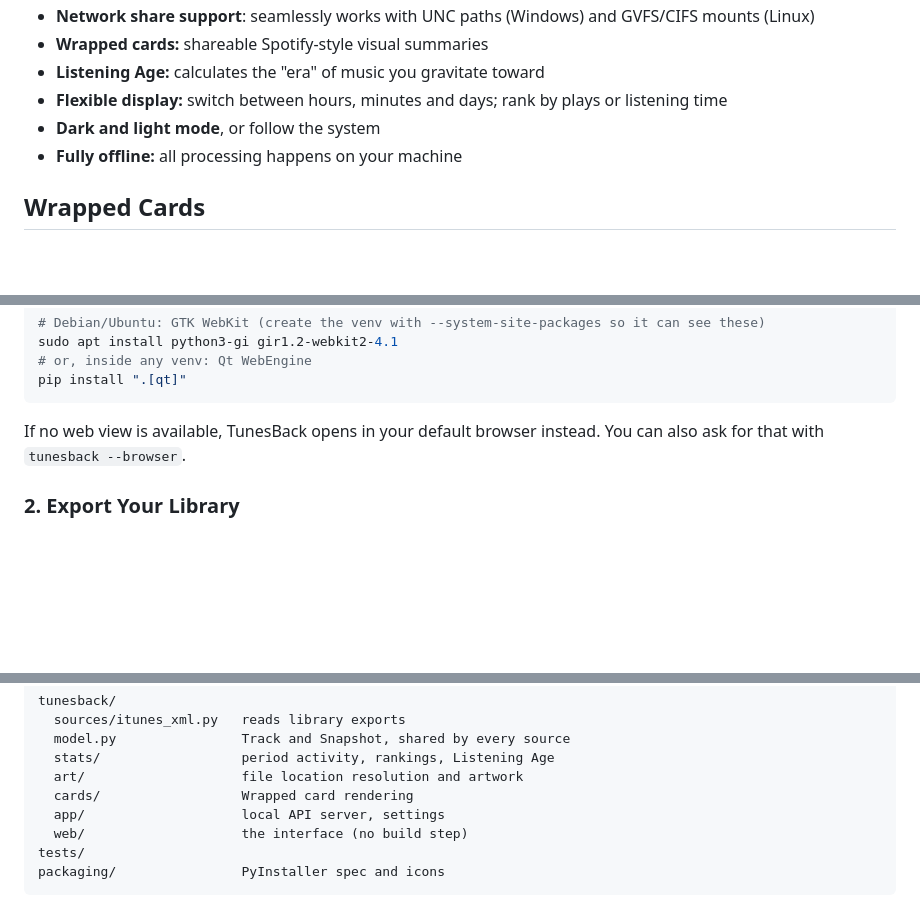
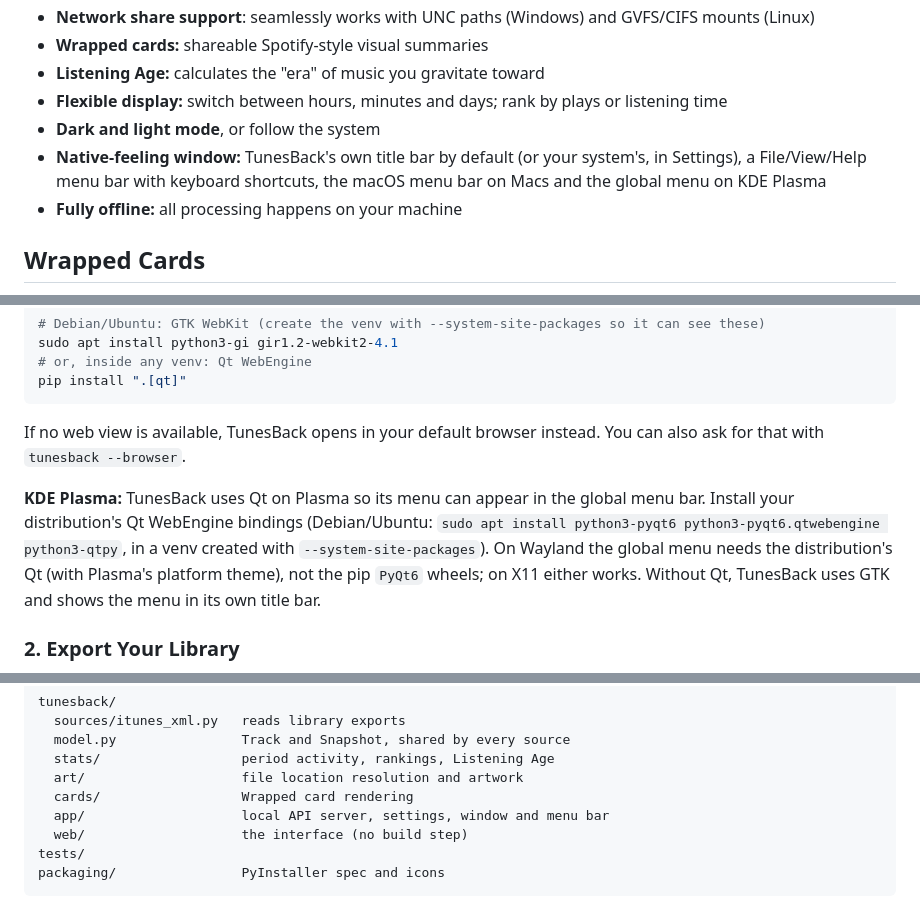
Before and after one commit to mooseses/TunesBack, a Markdown page: README.md, 3 parts joined by grey strips. GitHub-like rendering; blank space fills up the shorter version.

Commit message:
README: title bar, menu bar and KDE Plasma notes
Co-Authored-By: Claude Opus 5.5 <noreply@anthropic.com>
Claude-Session: https://claude.ai/code/session_01GHvhivRj5PwLHChtmVuXqu

```diff
--- a/README.md
+++ b/README.md
@@ -44,6 +44,7 @@ Works with iTunes and Apple Music libraries on **Windows, macOS, and Linux**.
 - **Listening Age:** calculates the "era" of music you gravitate toward
 - **Flexible display:** switch between hours, minutes and days; rank by plays or listening time
 - **Dark and light mode**, or follow the system
+- **Native-feeling window:** TunesBack's own title bar by default (or your system's, in Settings), a File/View/Help menu bar with keyboard shortcuts, the macOS menu bar on Macs and the global menu on KDE Plasma
 - **Fully offline:** all processing happens on your machine
 
 ## Wrapped Cards
@@ -239,6 +240,8 @@ pip install ".[qt]"
 
 If no web view is available, TunesBack opens in your default browser instead. You can also ask for that with `tunesback --browser`.
 
+**KDE Plasma:** TunesBack uses Qt on Plasma so its menu can appear in the global menu bar. Install your distribution's Qt WebEngine bindings (Debian/Ubuntu: `sudo apt install python3-pyqt6 python3-pyqt6.qtwebengine python3-qtpy`, in a venv created with `--system-site-packages`). On Wayland the global menu needs the distribution's Qt (with Plasma's platform theme), not the pip `PyQt6` wheels; on X11 either works. Without Qt, TunesBack uses GTK and shows the menu in its own title bar.
+
 ### 2. Export Your Library
 
 1. In iTunes or Music, go to **File → Library → Export Library**
@@ -313,7 +316,7 @@ tunesback/
   stats/                  period activity, rankings, Listening Age
   art/                    file location resolution and artwork
   cards/                  Wrapped card rendering
-  app/                    local API server, settings
+  app/                    local API server, settings, window and menu bar
   web/                    the interface (no build step)
 tests/
 packaging/                PyInstaller spec and icons
```
